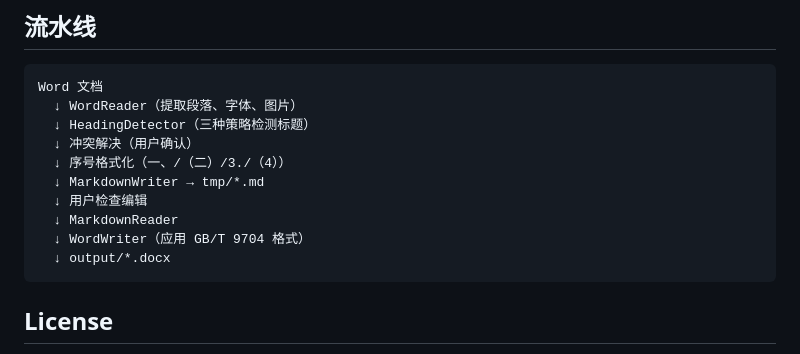
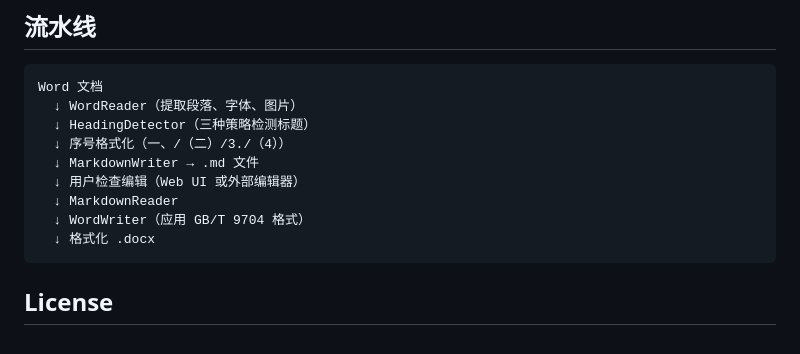
Before and after one commit to Enigma-Soul/format-it, a Markdown page: README.md, the part around one of its changes. Drawn GitHub-style.

````diff
--- a/README.md
+++ b/README.md
@@ -86,13 +95,12 @@ uv run python main.py --init-config
 Word 文档
   ↓ WordReader（提取段落、字体、图片）
   ↓ HeadingDetector（三种策略检测标题）
-  ↓ 冲突解决（用户确认）
   ↓ 序号格式化（一、/（二）/3./（4））
-  ↓ MarkdownWriter → tmp/*.md
-  ↓ 用户检查编辑
+  ↓ MarkdownWriter → .md 文件
+  ↓ 用户检查编辑（Web UI 或外部编辑器）
   ↓ MarkdownReader
   ↓ WordWriter（应用 GB/T 9704 格式）
-  ↓ output/*.docx
+  ↓ 格式化 .docx
 ```
 
 ## License
````
Also changed, not shown: other parts of README.md (+31 -22 lines).
